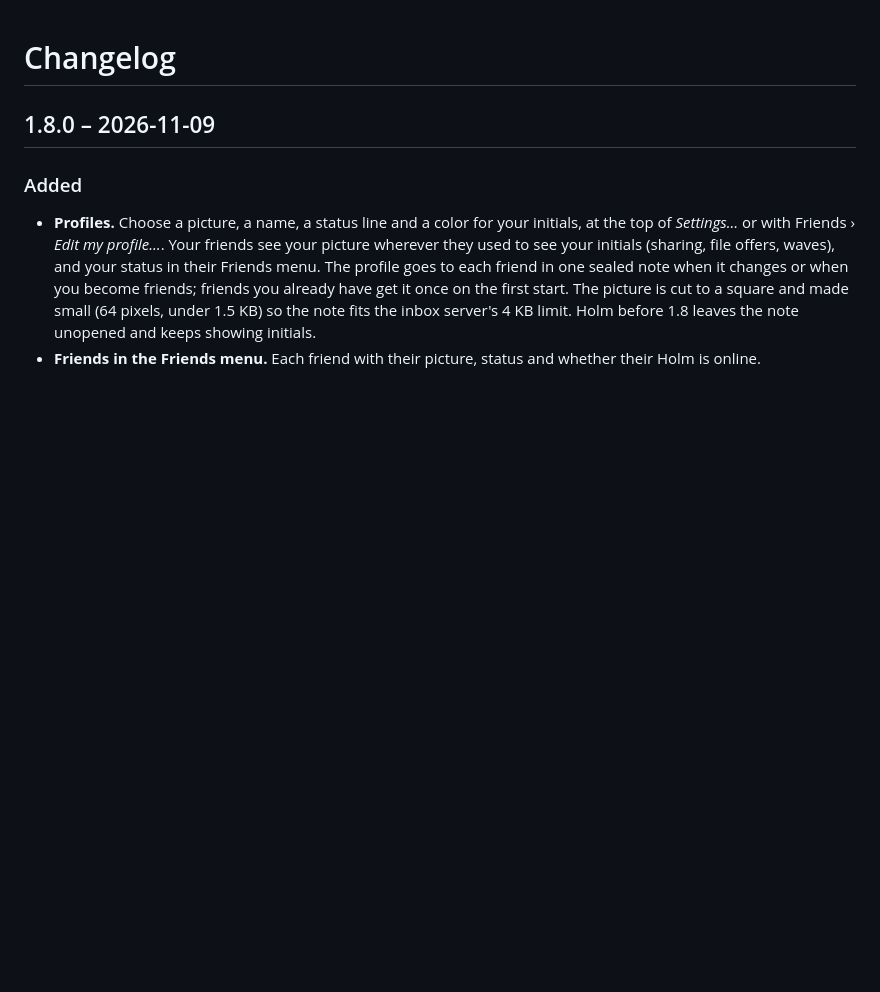
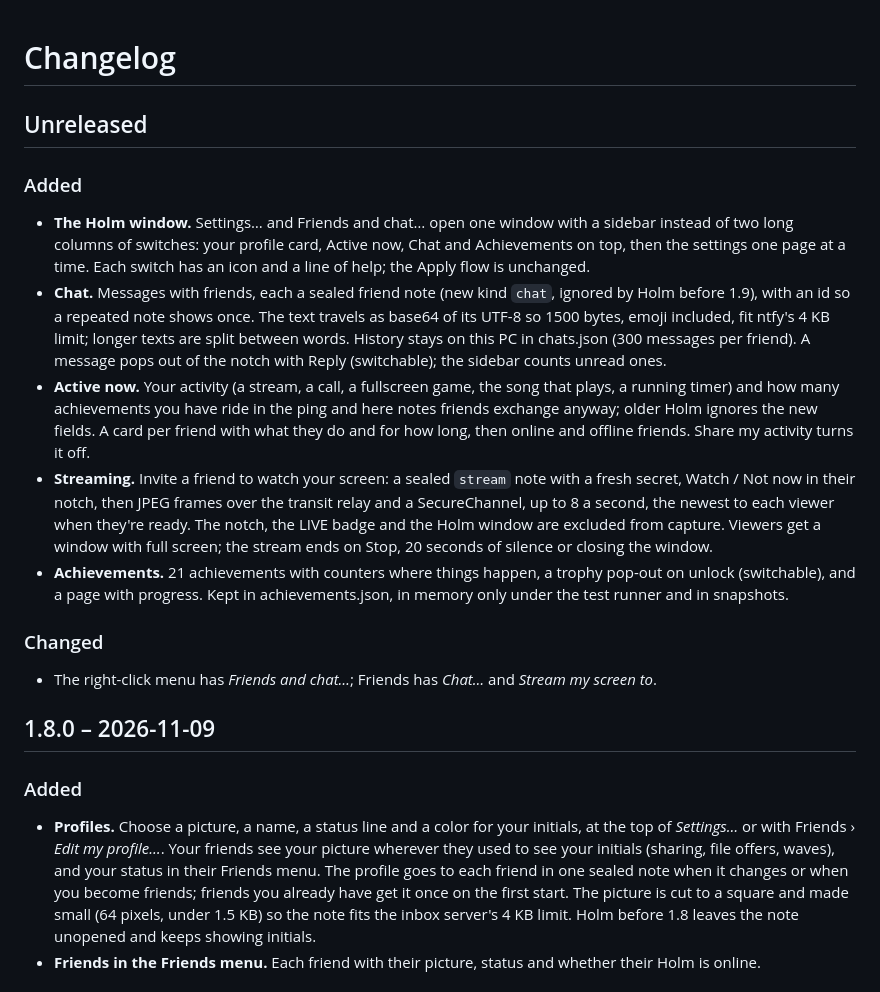
Before and after one commit to ademerci/Holm, a Markdown page: CHANGELOG.md, the part around the change. Rendered like a GitHub page; blank space fills up the shorter version.

```diff
--- a/CHANGELOG.md
+++ b/CHANGELOG.md
@@ -1,4 +1,16 @@
 # Changelog
+
+## Unreleased
+
+### Added
+- **The Holm window.** Settings… and Friends and chat… open one window with a sidebar instead of two long columns of switches: your profile card, Active now, Chat and Achievements on top, then the settings one page at a time. Each switch has an icon and a line of help; the Apply flow is unchanged.
+- **Chat.** Messages with friends, each a sealed friend note (new kind `chat`, ignored by Holm before 1.9), with an id so a repeated note shows once. The text travels as base64 of its UTF-8 so 1500 bytes, emoji included, fit ntfy's 4 KB limit; longer texts are split between words. History stays on this PC in chats.json (300 messages per friend). A message pops out of the notch with Reply (switchable); the sidebar counts unread ones.
+- **Active now.** Your activity (a stream, a call, a fullscreen game, the song that plays, a running timer) and how many achievements you have ride in the ping and here notes friends exchange anyway; older Holm ignores the new fields. A card per friend with what they do and for how long, then online and offline friends. Share my activity turns it off.
+- **Streaming.** Invite a friend to watch your screen: a sealed `stream` note with a fresh secret, Watch / Not now in their notch, then JPEG frames over the transit relay and a SecureChannel, up to 8 a second, the newest to each viewer when they're ready. The notch, the LIVE badge and the Holm window are excluded from capture. Viewers get a window with full screen; the stream ends on Stop, 20 seconds of silence or closing the window.
+- **Achievements.** 21 achievements with counters where things happen, a trophy pop-out on unlock (switchable), and a page with progress. Kept in achievements.json, in memory only under the test runner and in snapshots.
+
+### Changed
+- The right-click menu has *Friends and chat…*; Friends has *Chat…* and *Stream my screen to*.
 
 ## 1.8.0 – 2026-11-09
 
```
Also changed, not shown: README.md (+19 -3 lines), docs/achievements.png (added), docs/activity.png (added), docs/chat.png (added), docs/settings.png, docs/stream.png (added).
